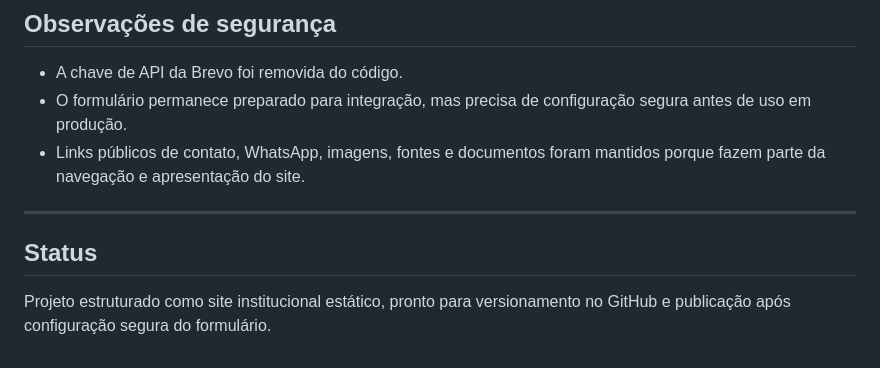
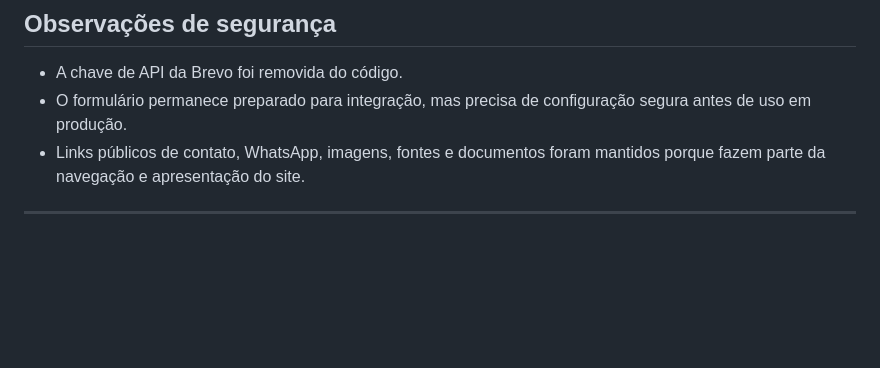
Before and after one commit to TWOmendes2/refratale-servicos-ltda-site, a Markdown page: README.md, the part around the change. Rendered like a GitHub page; blank space fills up the shorter version.

```diff
--- a/README.md
+++ b/README.md
@@ -180,7 +180,3 @@ Para GitHub Pages, publique a partir da branch principal usando a pasta raiz do
 - Links públicos de contato, WhatsApp, imagens, fontes e documentos foram mantidos porque fazem parte da navegação e apresentação do site.
 
 ---
-
-## Status
-
-Projeto estruturado como site institucional estático, pronto para versionamento no GitHub e publicação após configuração segura do formulário.
```
